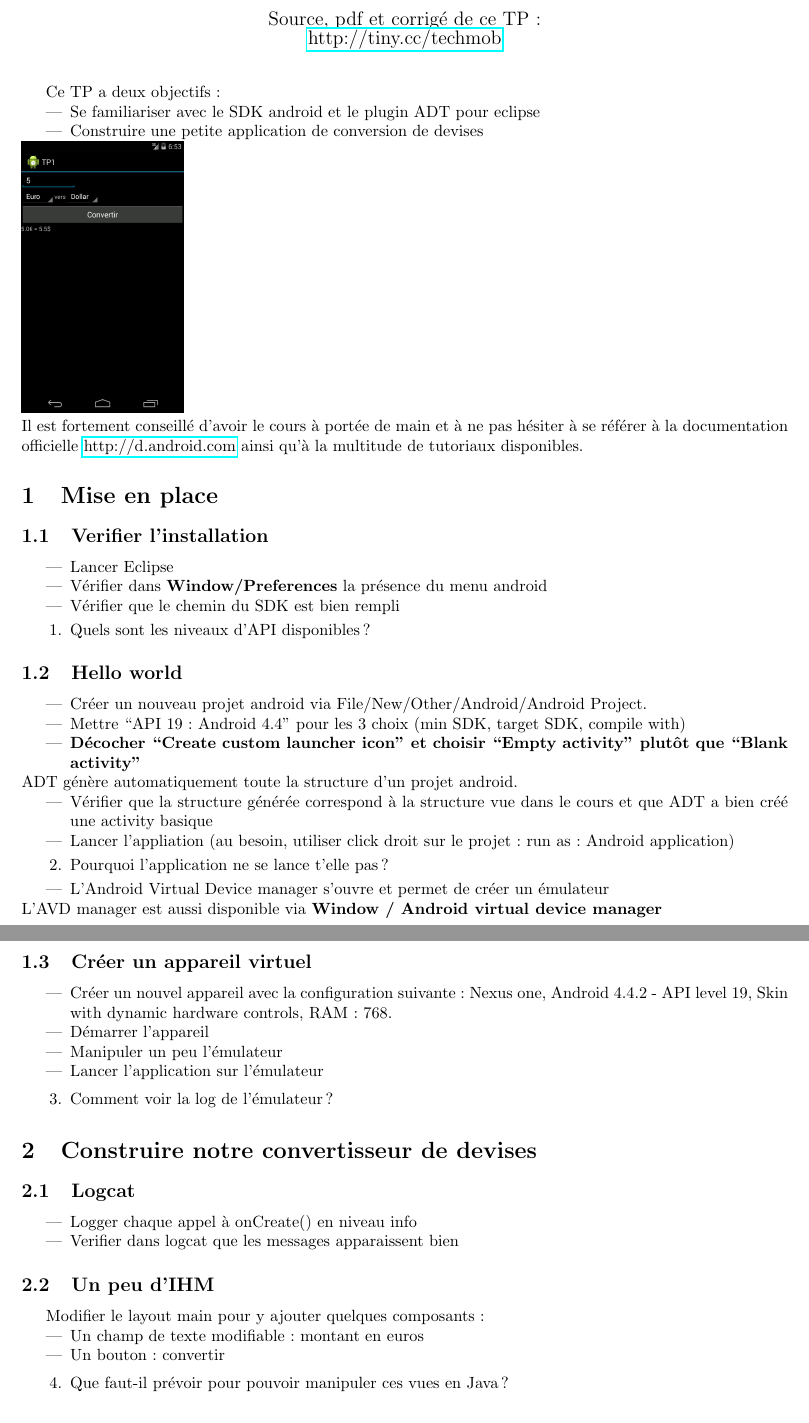
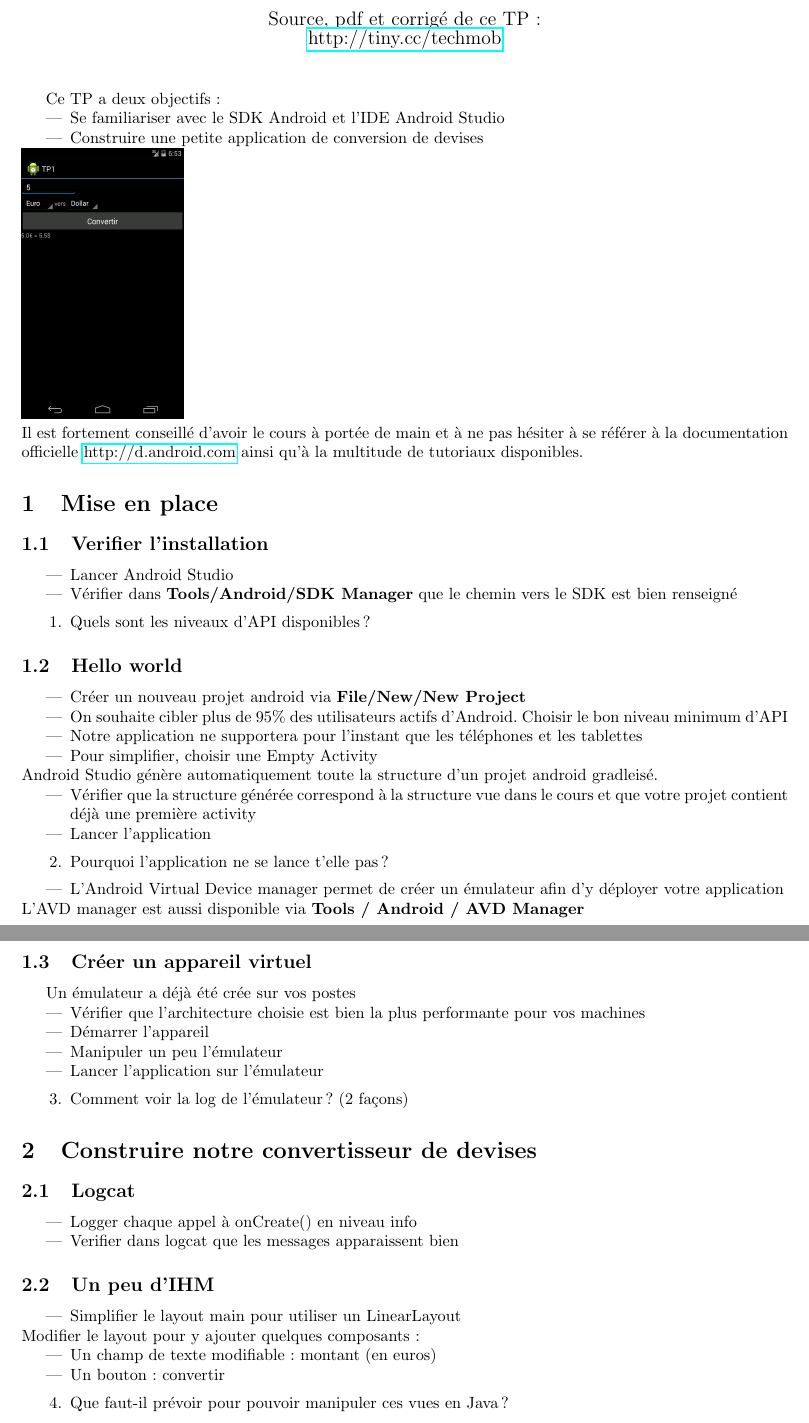
Before and after one commit to olevitt/Test, a LaTeX document (src/tp1.tex): two parts of pages 1 and 2 of 3, joined at a grey line, cut so that both start at the same text. Compiled offline with pdfLaTeX.

Commit message:
MAJ de l'énoncé du TP1

```diff
--- a/src/tp1.tex
+++ b/src/tp1.tex
@@ -36,7 +36,7 @@
 \maketitle
 Ce TP a deux objectifs :
 \begin{itemize}
-\item Se familiariser avec le SDK android et le plugin ADT pour eclipse
+\item Se familiariser avec le SDK Android et l'IDE Android Studio
 \item Construire une petite application de conversion de devises
 \end{itemize}
 \includegraphics[width=100pt]{img/tp1.png}\\
@@ -47,51 +47,50 @@
 \section{Mise en place}
 \subsection{Verifier l'installation}
 \begin{itemize}
-\item Lancer Eclipse
-\item Vérifier dans \textbf{Window/Preferences} la présence du menu android
-\item Vérifier que le chemin du SDK est bien rempli
+\item Lancer Android Studio
+\item Vérifier dans \textbf{Tools/Android/SDK Manager} que le chemin vers le SDK
+est bien renseigné
 \end{itemize}
 \begin{enumerate}
 \item Quels sont les niveaux d'API disponibles ?
 \end{enumerate}
 \subsection{Hello world}
 \begin{itemize}
-\item Créer un nouveau projet android via File/New/Other/Android/Android
-Project.
-\item Mettre ``API 19 : Android 4.4'' pour les 3 choix (min SDK, target SDK,
-compile with)
-\item \textbf{Décocher ``Create custom launcher icon'' et choisir ``Empty
-activity'' plutôt que ``Blank activity''}
+\item Créer un nouveau projet android via \textbf{File/New/New Project}
+\item On souhaite cibler plus de 95\% des utilisateurs actifs d'Android. Choisir
+le bon niveau minimum d'API
+\item Notre application ne supportera pour l'instant que les téléphones et les
+tablettes
+\item Pour simplifier, choisir une Empty Activity
 \end{itemize}
-ADT génère automatiquement toute la structure d'un projet android.
+Android Studio génère automatiquement toute la structure d'un projet android
+gradleisé.
 \begin{itemize}
 \item Vérifier que la structure générée correspond à la structure vue dans le
-cours et que ADT a bien créé une activity basique
-\item Lancer l'appliation (au besoin, utiliser click droit sur le projet : run
-as :
-Android application)
+cours et que votre projet contient déjà une première activity
+\item Lancer l'application
 \end{itemize}
 \begin{enumerate}
  \setcounter{enumi}{1}
 \item Pourquoi l'application ne se lance t'elle pas ?
 \end{enumerate}
 \begin{itemize}
-\item L'Android Virtual Device manager s'ouvre et permet de créer un
-émulateur
+\item L'Android Virtual Device manager permet de créer un émulateur afin d'y
+déployer votre application
 \end{itemize}
-L'AVD manager est aussi disponible via \textbf{Window / Android virtual
-device manager}
+L'AVD manager est aussi disponible via \textbf{Tools / Android / AVD Manager}
 \subsection{Créer un appareil virtuel}
+Un émulateur a déjà été crée sur vos postes
 \begin{itemize}
-\item Créer un nouvel appareil avec la configuration suivante : Nexus one,
-Android 4.4.2 - API level 19, Skin with dynamic hardware controls, RAM : 768.
+\item Vérifier que l'architecture choisie est bien la plus performante pour vos
+machines
 \item Démarrer l'appareil
 \item Manipuler un peu l'émulateur
 \item Lancer l'application sur l'émulateur
 \end{itemize}
 \begin{enumerate}
  \setcounter{enumi}{2}
-\item Comment voir la log de l'émulateur ?
+\item Comment voir la log de l'émulateur ? (2 façons)
 \end{enumerate}
 \section{Construire notre convertisseur de devises}
 \subsection{Logcat}
@@ -100,9 +99,12 @@
 \item Verifier dans logcat que les messages apparaissent bien
 \end{itemize}
 \subsection{Un peu d'IHM}
-Modifier le layout main pour y ajouter quelques composants :
 \begin{itemize}
-\item Un champ de texte modifiable : montant en euros
+  \item Simplifier le layout main pour utiliser un LinearLayout
+\end{itemize}
+Modifier le layout pour y ajouter quelques composants :
+\begin{itemize}
+\item Un champ de texte modifiable : montant (en euros)
 \item Un bouton : convertir
 \end{itemize}
 \begin{enumerate}
```
Also changed, not shown: tp1.pdf, 2 other files.
